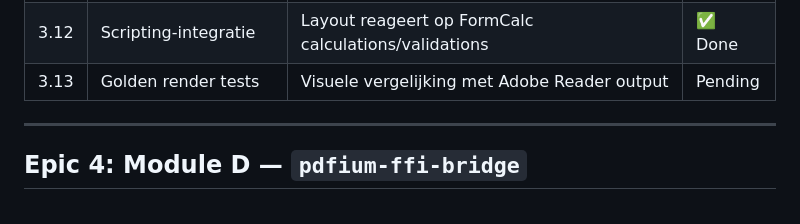
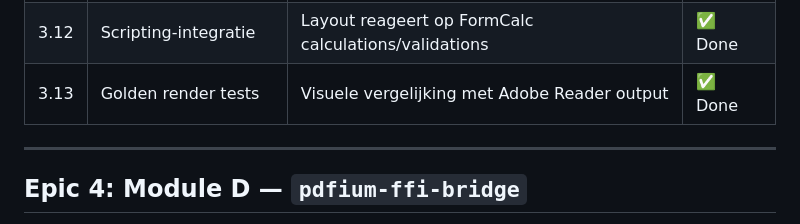
Before and after one commit to jasperdew/xfa-native-rust, a Markdown page: BACKLOG.md, the part around the change. Rendered like a GitHub page.

Commit message:
docs: mark Epic 3.13 as done
Co-Authored-By: Claude Opus 4.6 <noreply@anthropic.com>

```diff
--- a/BACKLOG.md
+++ b/BACKLOG.md
@@ -81,7 +81,7 @@ Epic 0 (Fundament)
 | 3.10 | Leaders & trailers       | Header/footer elementen per pagina                                     | ✅ Done |
 | 3.11 | Text placement           | Rich text rendering, text wrapping, font metrics                       | ✅ Done |
 | 3.12 | Scripting-integratie     | Layout reageert op FormCalc calculations/validations                   | ✅ Done |
-| 3.13 | Golden render tests      | Visuele vergelijking met Adobe Reader output                           | Pending |
+| 3.13 | Golden render tests      | Visuele vergelijking met Adobe Reader output                           | ✅ Done |
 
 ---
 
```
